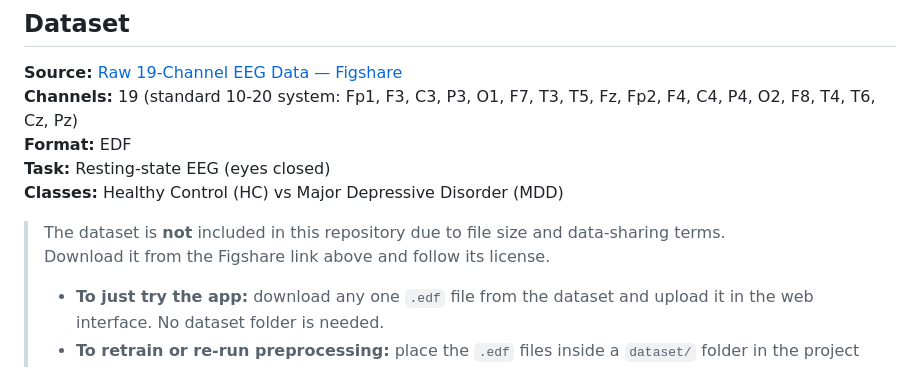
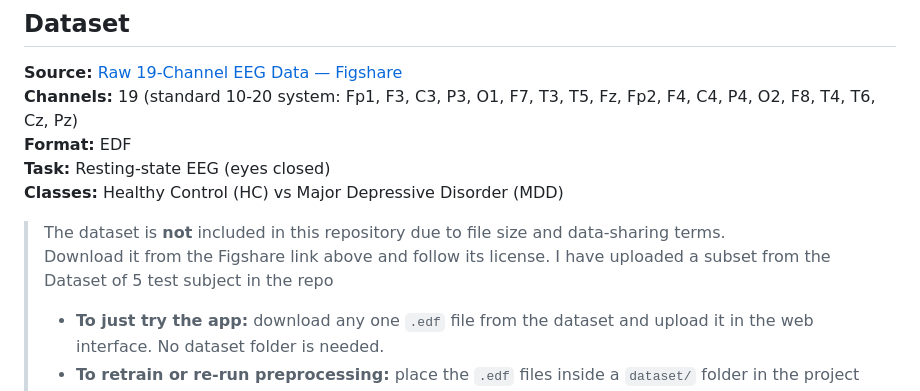
Before and after one commit to Hakai99/depression-detection-eeg-cnn, a Markdown page: README.md, the part around the change. GitHub-like rendering.

```diff
--- a/README.md
+++ b/README.md
@@ -59,7 +59,7 @@ This project asks a simple question: can a lightweight CNN, working on standardi
 
 > The dataset is **not** included in this repository due to file size and data-sharing terms.
 > Download it from the Figshare link above and follow its license.
->
+>  I have uploaded a subset from the Dataset of 5 test subject in the repo
 > - **To just try the app:** download any one `.edf` file from the dataset and upload it in the web interface. No dataset folder is needed.
 > - **To retrain or re-run preprocessing:** place the `.edf` files inside a `dataset/` folder in the project root.
 
```
